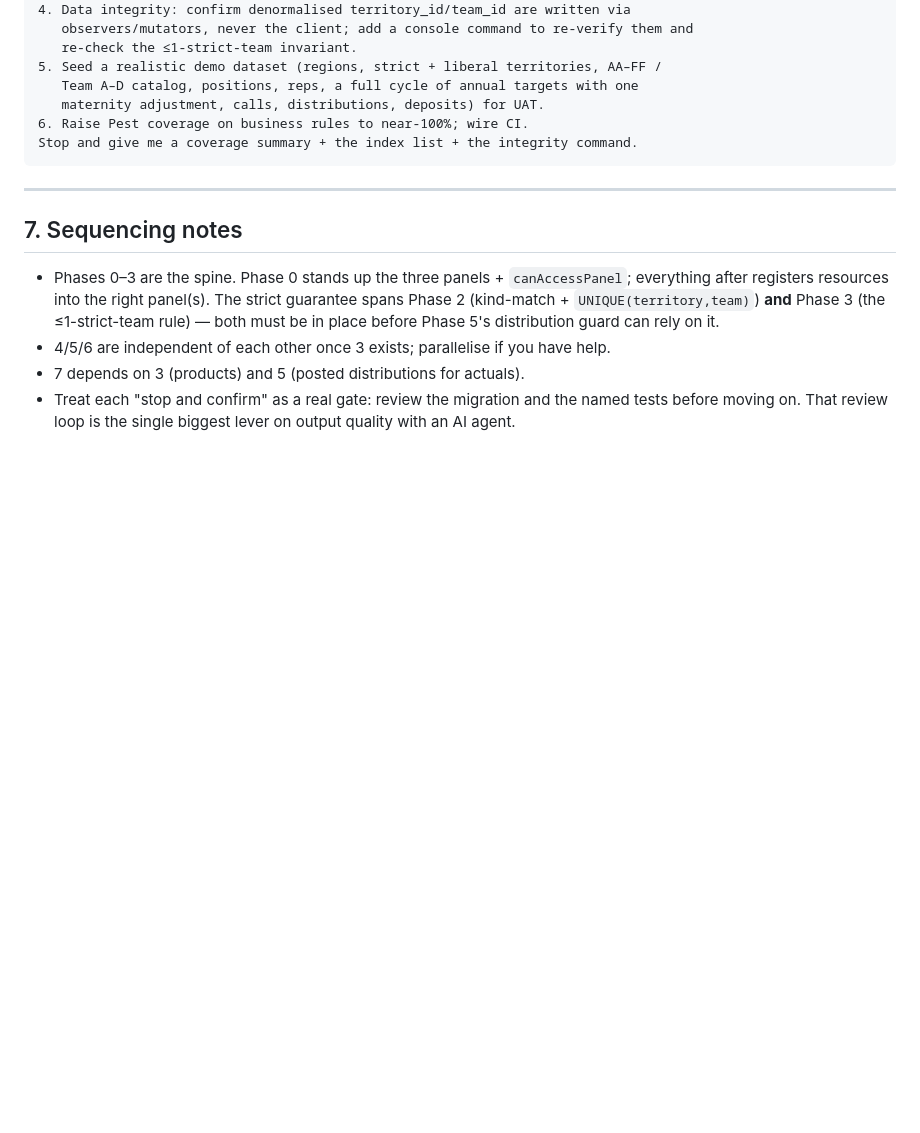
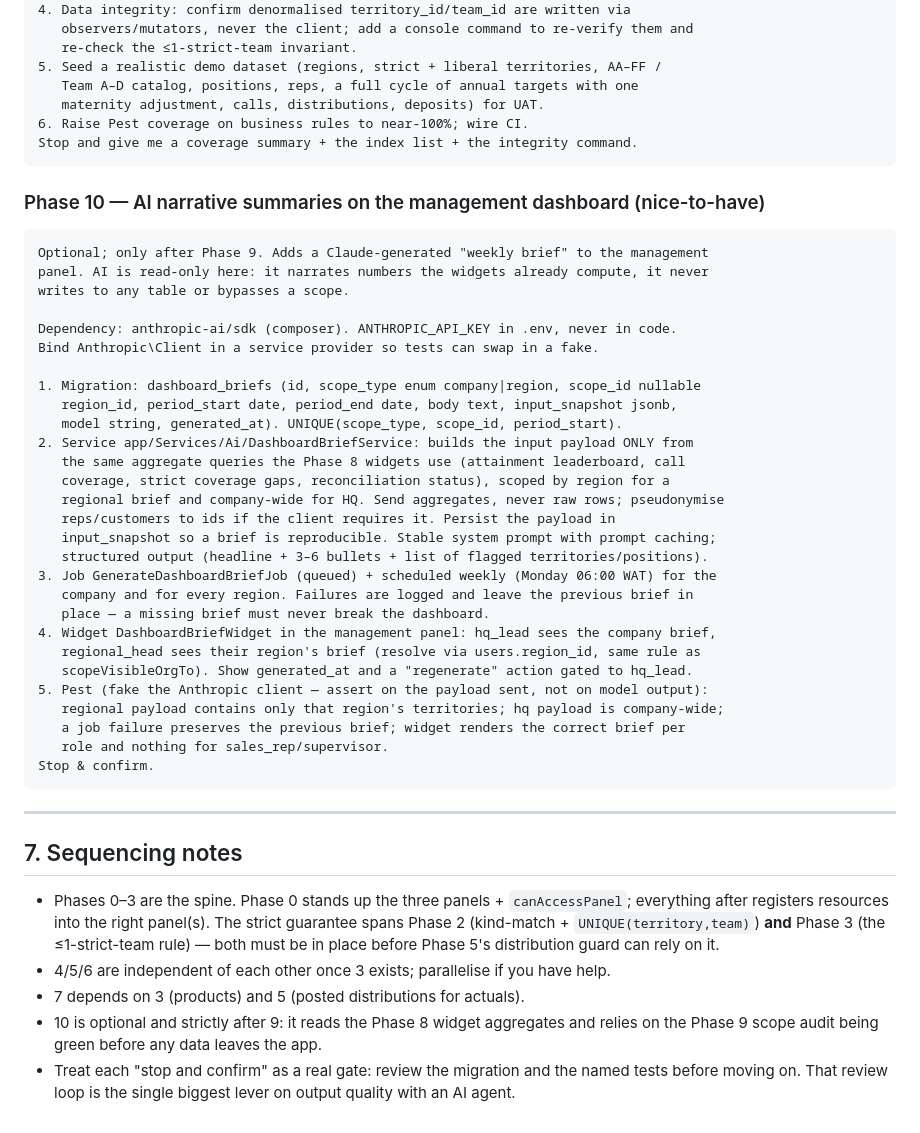
Before and after one commit to demolaokesola/lynedge-field-force, a Markdown page: docs/playbook.md, the part around the change. Drawn GitHub-style; blank space fills up the shorter version.

Commit message:
Commit Playbook

````diff
--- a/docs/playbook.md
+++ b/docs/playbook.md
@@ -614,10 +614,43 @@ Final pass, no new features:
 Stop and give me a coverage summary + the index list + the integrity command.
 ```
 
+### Phase 10 — AI narrative summaries on the management dashboard (nice-to-have)
+```
+Optional; only after Phase 9. Adds a Claude-generated "weekly brief" to the management
+panel. AI is read-only here: it narrates numbers the widgets already compute, it never
+writes to any table or bypasses a scope.
+
+Dependency: anthropic-ai/sdk (composer). ANTHROPIC_API_KEY in .env, never in code.
+Bind Anthropic\Client in a service provider so tests can swap in a fake.
+
+1. Migration: dashboard_briefs (id, scope_type enum company|region, scope_id nullable
+   region_id, period_start date, period_end date, body text, input_snapshot jsonb,
+   model string, generated_at). UNIQUE(scope_type, scope_id, period_start).
+2. Service app/Services/Ai/DashboardBriefService: builds the input payload ONLY from
+   the same aggregate queries the Phase 8 widgets use (attainment leaderboard, call
+   coverage, strict coverage gaps, reconciliation status), scoped by region for a
+   regional brief and company-wide for HQ. Send aggregates, never raw rows; pseudonymise
+   reps/customers to ids if the client requires it. Persist the payload in
+   input_snapshot so a brief is reproducible. Stable system prompt with prompt caching;
+   structured output (headline + 3–6 bullets + list of flagged territories/positions).
+3. Job GenerateDashboardBriefJob (queued) + scheduled weekly (Monday 06:00 WAT) for the
+   company and for every region. Failures are logged and leave the previous brief in
+   place — a missing brief must never break the dashboard.
+4. Widget DashboardBriefWidget in the management panel: hq_lead sees the company brief,
+   regional_head sees their region's brief (resolve via users.region_id, same rule as
+   scopeVisibleOrgTo). Show generated_at and a "regenerate" action gated to hq_lead.
+5. Pest (fake the Anthropic client — assert on the payload sent, not on model output):
+   regional payload contains only that region's territories; hq payload is company-wide;
+   a job failure preserves the previous brief; widget renders the correct brief per
+   role and nothing for sales_rep/supervisor.
+Stop & confirm.
+```
+
 ---
 
 ## 7. Sequencing notes
 - Phases 0–3 are the spine. Phase 0 stands up the three panels + `canAccessPanel`; everything after registers resources into the right panel(s). The strict guarantee spans Phase 2 (kind-match + `UNIQUE(territory,team)`) **and** Phase 3 (the ≤1-strict-team rule) — both must be in place before Phase 5's distribution guard can rely on it.
 - 4/5/6 are independent of each other once 3 exists; parallelise if you have help.
 - 7 depends on 3 (products) and 5 (posted distributions for actuals).
+- 10 is optional and strictly after 9: it reads the Phase 8 widget aggregates and relies on the Phase 9 scope audit being green before any data leaves the app.
 - Treat each "stop and confirm" as a real gate: review the migration and the named tests before moving on. That review loop is the single biggest lever on output quality with an AI agent.
````
